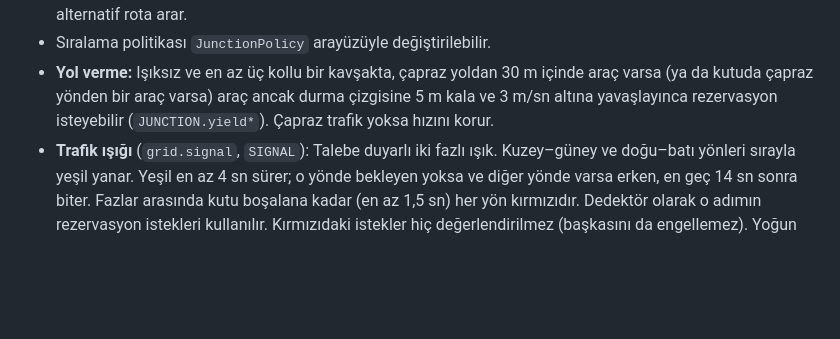
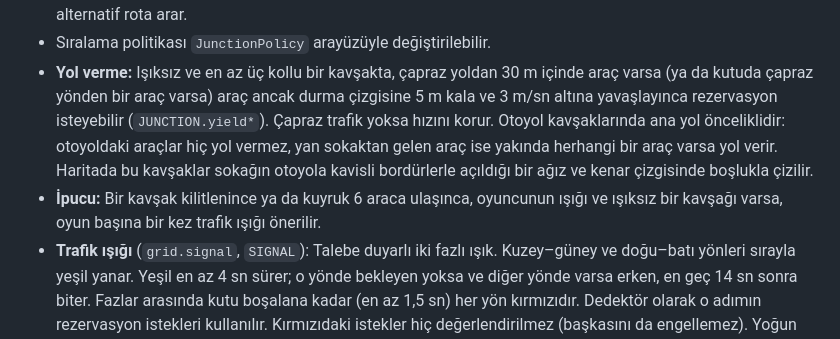
Before and after one commit to alptekinsunnetci/istanbul-trafik, a Markdown page: ARCHITECTURE.md, the part around the change. Rendered like a GitHub page; blank space fills up the shorter version.

```diff
--- a/ARCHITECTURE.md
+++ b/ARCHITECTURE.md
@@ -85,7 +85,12 @@ app ──► ui ──► rendering ──► (salt okuma) gameplay ─► traf
 - Sıralama politikası `JunctionPolicy` arayüzüyle değiştirilebilir.
 - **Yol verme:** Işıksız ve en az üç kollu bir kavşakta, çapraz yoldan 30 m içinde araç varsa (ya da
   kutuda çapraz yönden bir araç varsa) araç ancak durma çizgisine 5 m kala ve 3 m/sn altına yavaşlayınca
-  rezervasyon isteyebilir (`JUNCTION.yield*`). Çapraz trafik yoksa hızını korur.
+  rezervasyon isteyebilir (`JUNCTION.yield*`). Çapraz trafik yoksa hızını korur. Otoyol kavşaklarında
+  ana yol önceliklidir: otoyoldaki araçlar hiç yol vermez, yan sokaktan gelen araç ise yakında herhangi
+  bir araç varsa yol verir. Haritada bu kavşaklar sokağın otoyola kavisli bordürlerle açıldığı bir ağız
+  ve kenar çizgisinde boşlukla çizilir.
+- **İpucu:** Bir kavşak kilitlenince ya da kuyruk 6 araca ulaşınca, oyuncunun ışığı ve ışıksız bir
+  kavşağı varsa, oyun başına bir kez trafik ışığı önerilir.
 - **Trafik ışığı** (`grid.signal`, `SIGNAL`): Talebe duyarlı iki fazlı ışık. Kuzey–güney ve doğu–batı
   yönleri sırayla yeşil yanar. Yeşil en az 4 sn sürer; o yönde bekleyen yoksa ve diğer yönde varsa erken,
   en geç 14 sn sonra biter. Fazlar arasında kutu boşalana kadar (en az 1,5 sn) her yön kırmızıdır.
```
Also changed, not shown: README.md (+30 -10 lines), docs/screenshots/bakirkoy.png (added), docs/screenshots/besiktas.png, docs/screenshots/fatih.png (deleted), docs/screenshots/kadikoy.png (deleted), docs/screenshots/menu.png, docs/screenshots/otoyol-kavsagi.png (added), 3 other files.
